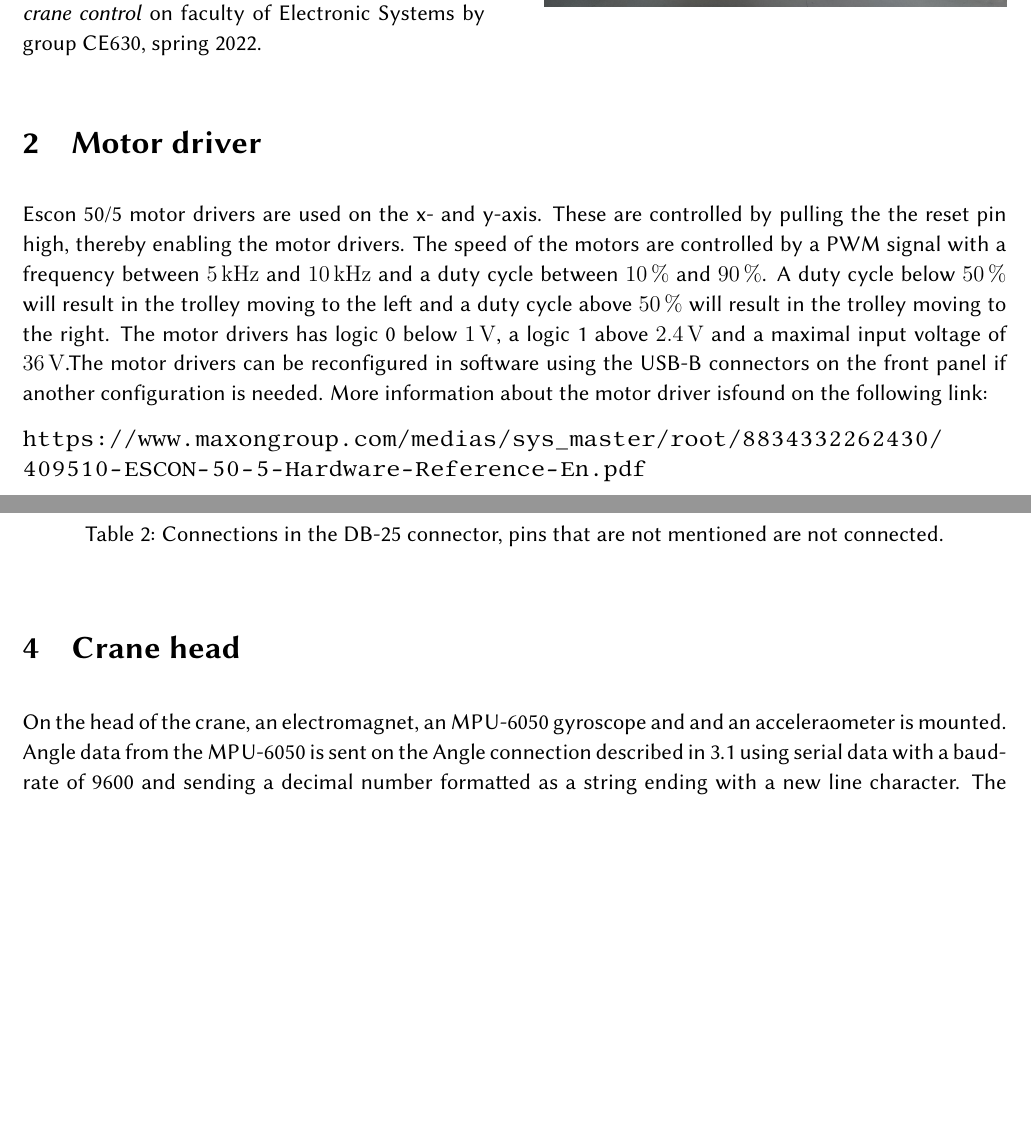
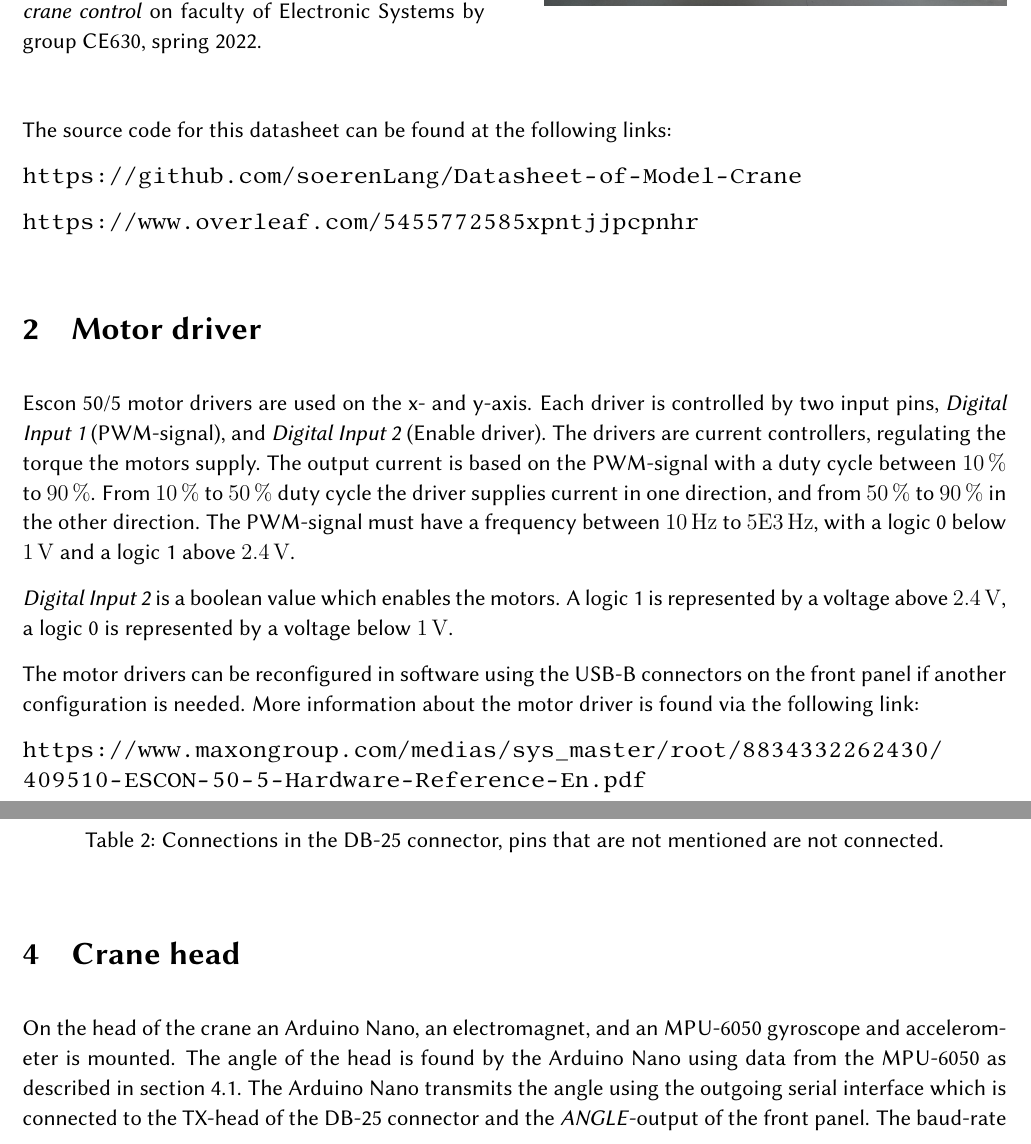
Before and after one commit to soerenLang/Datasheet-of-Model-Crane, a LaTeX document (main.tex, which reads Sections/Head.tex, Sections/MotorDriver.tex): two parts of pages 1 and 4 of 8 before the commit and two parts of pages 1 and 4 of 9 after it, joined at a grey line, cut so that both start at the same text, the shorter picture padded with empty space. Compiled offline with pdfLaTeX.

Commit message:
Updates from Overleaf

```diff
--- a/Sections/Head.tex
+++ b/Sections/Head.tex
@@ -1,7 +1,9 @@
 \section{Crane head}
-On the head of the crane, an electromagnet, an MPU-6050 gyroscope and and an acceleraometer is mounted. Angle data from the MPU-6050 is sent on the Angle connection described in \ref{connector} using serial data with a baud-rate of 9600 and sending a decimal number formatted as a string ending with a new line character.
+On the head of the crane an Arduino Nano, an electromagnet, and an MPU-6050 gyroscope and accelerometer is mounted. The angle of the head is found by the Arduino Nano using data from the MPU-6050 as described in section \ref{sec:angleSensor}.
+The Arduino Nano transmits the angle using the outgoing serial interface which is connected to the TX-head of the DB-25 connector and the \textit{ANGLE}-output of the front panel. The baud-rate of the serial interface is \SI{9600}{\baud\per\second}. The data is sent in a decimal representation ending in a newline-character.
+%data from the MPU-6050 is sent on the Angle connection described in \ref{connector} using serial data with a baud-rate of 9600 and sending a decimal number formatted as a string ending with a new line character.
 %The electromagnet can be activated by sending a M1 command on the RX-head connection described in \ref{connector} and deactivated by sending M0 with a baud-rate of 9600 ending with a new line character. The connection to the head can be seen on figure \ref{fig:head}.
-The electromagnet can be activated by sending an M1 command and deactivated by sending an M0 command terminated by a new line character on the Rx-head connection with a baud rate of 9600. The connections to the head are shown in figure \ref{fig:head}.
+The electromagnet can be activated by sending "M1" and deactivated by sending an "M0" terminated by a new line character on the Rx-head connection with a baud rate of 9600. The connections to the head are shown in figure \ref{fig:head}.
 
 \begin{figure}[H]
     \centering
--- a/Sections/MotorDriver.tex
+++ b/Sections/MotorDriver.tex
@@ -1,4 +1,12 @@
 \section{Motor driver}
-Escon 50/5 motor drivers are used on the x- and y-axis. These are controlled by pulling the the reset pin high, thereby enabling the motor drivers. The speed of the motors are controlled by a PWM signal with a frequency between \SI{5}{kHz} and \SI{10}{kHz} and a duty cycle between \SI{10}{\percent} and \SI{90}{\percent}. A duty cycle below \SI{50}{\percent} will result in the trolley moving to the left and a duty cycle above \SI{50}{\percent} will result in the trolley moving to the right. The motor drivers has logic 0 below \SI{1}{\volt}, a logic 1 above \SI{2.4}{\volt} and a maximal input voltage of \SI{36}{\volt}.The motor drivers can be reconfigured in software using the USB-B connectors on the front panel if another configuration is needed. More information about the motor driver isfound on the following link:
+Escon 50/5 motor drivers are used on the x- and y-axis. Each driver is controlled by two input pins, \textit{Digital Input 1} (PWM-signal), and \textit{Digital Input 2} (Enable driver). The drivers are current controllers, regulating the torque the motors supply. The output current is based on the PWM-signal with a duty cycle between \SIrange{10}{90}{\percent}. From \SIrange{10}{50}{\percent} duty cycle the driver supplies current in one direction, and from \SIrange{50}{90}{\percent} in the other direction. The PWM-signal must have a frequency between \SIrange{10}{5e3}{\hertz}, with a logic 0 below \SI{1}{\volt} and a logic 1 above \SI{2.4}{\volt}.
+
+\textit{Digital Input 2} is a boolean value which enables the motors. A logic 1 is represented by a voltage above \SI{2.4}{\volt}, a logic 0 is represented by a voltage below \SI{1}{\volt}.
+
+%These are controlled by pulling the the enable pin high, thereby enabling the motor drivers. The speed of the motors are controlled by a PWM signal with a frequency between \SI{5}{kHz} and \SI{10}{kHz} and a duty cycle between \SI{10}{\percent} and \SI{90}{\percent}. A duty cycle below \SI{50}{\percent} will result in the trolley moving to the left and a duty cycle above \SI{50}{\percent} will result in the trolley moving to the right.
+
+%The motor drivers has logic 0 below \SI{1}{\volt}, a logic 1 above \SI{2.4}{\volt} and a maximal input voltage of \SI{36}{\volt}.
+
+The motor drivers can be reconfigured in software using the USB-B connectors on the front panel if another configuration is needed. More information about the motor driver is found via the following link:
 
 \url{https://www.maxongroup.com/medias/sys_master/root/8834332262430/409510-ESCON-50-5-Hardware-Reference-En.pdf}
--- a/main.tex
+++ b/main.tex
@@ -73,6 +73,15 @@ The purpose of this datasheet is document the functionalities, hardware and soft
 \includegraphics[width=1\textwidth,right]{pictures/cranePik.jpg}
 \end{minipage}
 \end{figure}
+
+The source code for this datasheet can be found at the following links:
+
+\url{https://github.com/soerenLang/Datasheet-of-Model-Crane}
+
+\url{https://www.overleaf.com/5455772585xpntjjpcpnhr}
+
+
+
 \input{Sections/MotorDriver}
 \input{Sections/Wiring}
 \input{Sections/Head}
```
Also changed, not shown: Sections/ControllerHardware.tex (+1 -1 lines), Sections/ControllerSoftware.tex (+1 -1 lines), Sections/Head.tex (11 more changed lines), main.tex (4 more changed lines).
